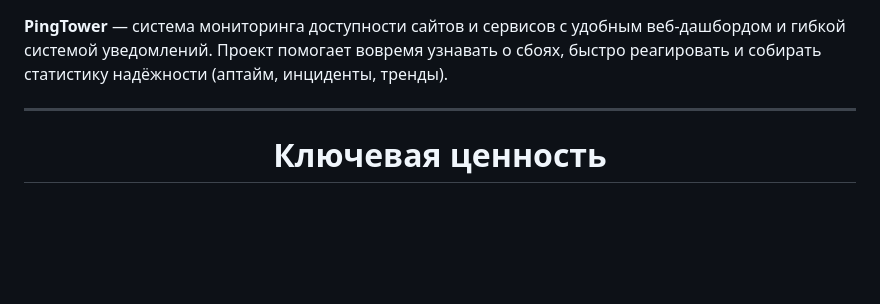
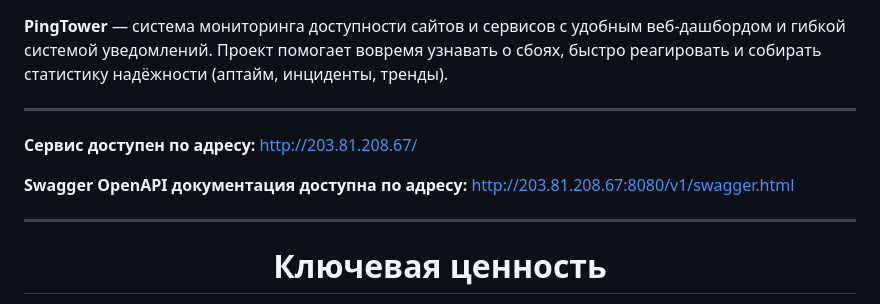
Before and after one commit to Team-taxisty/PingTower, a Markdown page: README.md, the part around the change. Drawn GitHub-style; blank space fills up the shorter version.

Commit message:
docs: Update README.md

```diff
--- a/README.md
+++ b/README.md
@@ -2,6 +2,12 @@
 
 **PingTower** — система мониторинга доступности сайтов и сервисов c удобным веб-дашбордом и гибкой системой уведомлений.
 Проект помогает вовремя узнавать о сбоях, быстро реагировать и собирать статистику надёжности (аптайм, инциденты, тренды).
+
+---
+
+**Сервис доступен по адресу:** http://203.81.208.67/
+
+**Swagger OpenAPI документация доступна по адресу:** http://203.81.208.67:8080/v1/swagger.html
 
 ---
 
```
